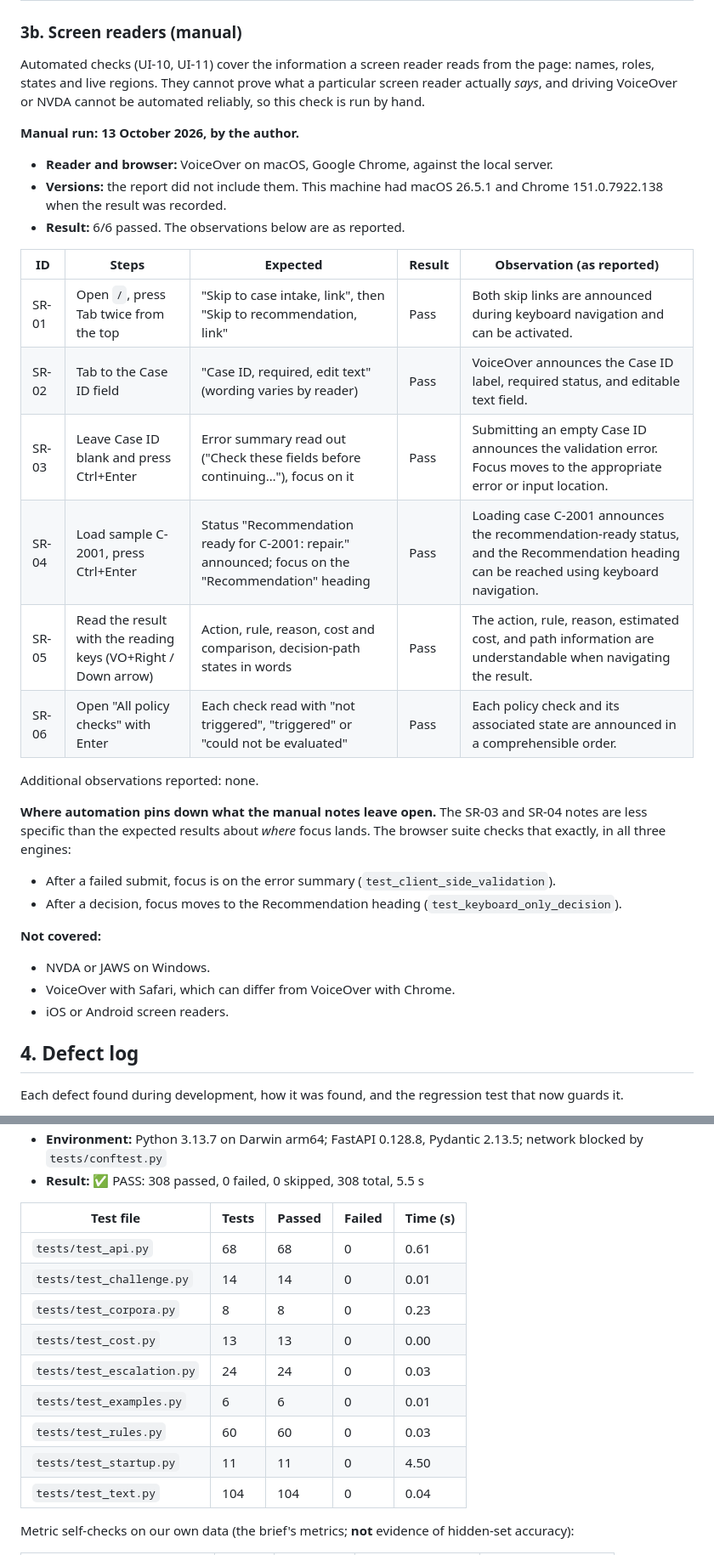
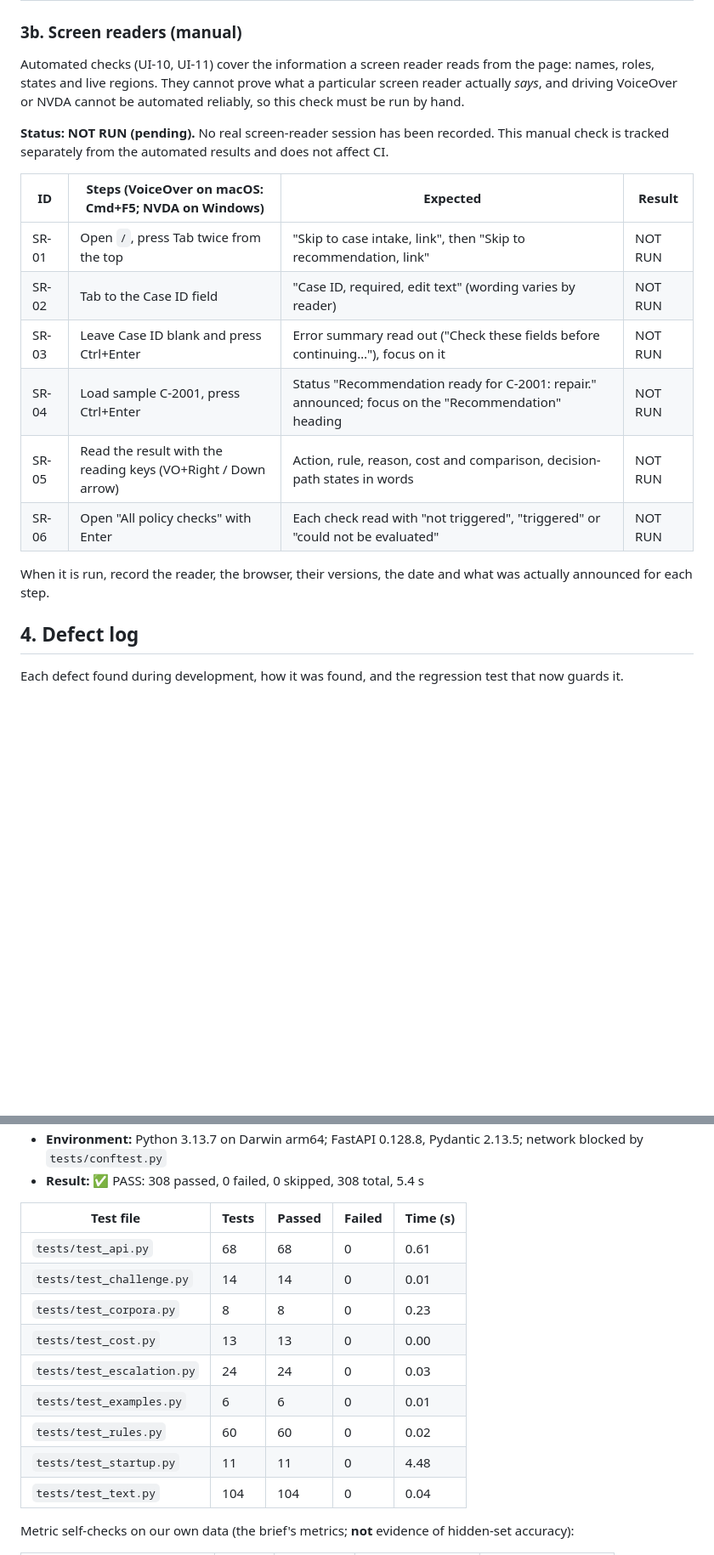
Before and after one commit to sparsh-kuwar/bruviti-repair-vs-replace, a Markdown page: TESTING.md, 2 parts joined by grey strips. Shown at 85% size. Rendered like a GitHub page; blank space fills up the shorter version.

Commit message:
TESTING: manual screen-reader check recorded as NOT RUN (pending); regenerate results

```diff
--- a/TESTING.md
+++ b/TESTING.md
@@ -186,32 +186,20 @@ The UI is not scored by the brief, but it is tested. The checks below are now **
 
 ### 3b. Screen readers (manual)
 
-Automated checks (UI-10, UI-11) cover the information a screen reader reads from the page: names, roles, states and live regions. They cannot prove what a particular screen reader actually *says*, and driving VoiceOver or NVDA cannot be automated reliably, so this check is run by hand.
+Automated checks (UI-10, UI-11) cover the information a screen reader reads from the page: names, roles, states and live regions. They cannot prove what a particular screen reader actually *says*, and driving VoiceOver or NVDA cannot be automated reliably, so this check must be run by hand.
 
-**Manual run: 13 October 2026, by the author.**
-- **Reader and browser:** VoiceOver on macOS, Google Chrome, against the local server.
-- **Versions:** the report did not include them. This machine had macOS 26.5.1 and Chrome 151.0.7922.138 when the result was recorded.
-- **Result:** 6/6 passed. The observations below are as reported.
+**Status: NOT RUN (pending).** No real screen-reader session has been recorded. This manual check is tracked separately from the automated results and does not affect CI.
 
-| ID | Steps | Expected | Result | Observation (as reported) |
-|---|---|---|---|---|
-| SR-01 | Open `/`, press Tab twice from the top | "Skip to case intake, link", then "Skip to recommendation, link" | Pass | Both skip links are announced during keyboard navigation and can be activated. |
-| SR-02 | Tab to the Case ID field | "Case ID, required, edit text" (wording varies by reader) | Pass | VoiceOver announces the Case ID label, required status, and editable text field. |
-| SR-03 | Leave Case ID blank and press Ctrl+Enter | Error summary read out ("Check these fields before continuing…"), focus on it | Pass | Submitting an empty Case ID announces the validation error. Focus moves to the appropriate error or input location. |
-| SR-04 | Load sample C-2001, press Ctrl+Enter | Status "Recommendation ready for C-2001: repair." announced; focus on the "Recommendation" heading | Pass | Loading case C-2001 announces the recommendation-ready status, and the Recommendation heading can be reached using keyboard navigation. |
-| SR-05 | Read the result with the reading keys (VO+Right / Down arrow) | Action, rule, reason, cost and comparison, decision-path states in words | Pass | The action, rule, reason, estimated cost, and path information are understandable when navigating the result. |
-| SR-06 | Open "All policy checks" with Enter | Each check read with "not triggered", "triggered" or "could not be evaluated" | Pass | Each policy check and its associated state are announced in a comprehensible order. |
+| ID | Steps (VoiceOver on macOS: Cmd+F5; NVDA on Windows) | Expected | Result |
+|---|---|---|---|
+| SR-01 | Open `/`, press Tab twice from the top | "Skip to case intake, link", then "Skip to recommendation, link" | NOT RUN |
+| SR-02 | Tab to the Case ID field | "Case ID, required, edit text" (wording varies by reader) | NOT RUN |
+| SR-03 | Leave Case ID blank and press Ctrl+Enter | Error summary read out ("Check these fields before continuing…"), focus on it | NOT RUN |
+| SR-04 | Load sample C-2001, press Ctrl+Enter | Status "Recommendation ready for C-2001: repair." announced; focus on the "Recommendation" heading | NOT RUN |
+| SR-05 | Read the result with the reading keys (VO+Right / Down arrow) | Action, rule, reason, cost and comparison, decision-path states in words | NOT RUN |
+| SR-06 | Open "All policy checks" with Enter | Each check read with "not triggered", "triggered" or "could not be evaluated" | NOT RUN |
 
-Additional observations reported: none.
-
-**Where automation pins down what the manual notes leave open.** The SR-03 and SR-04 notes are less specific than the expected results about *where* focus lands. The browser suite checks that exactly, in all three engines:
-- After a failed submit, focus is on the error summary (`test_client_side_validation`).
-- After a decision, focus moves to the Recommendation heading (`test_keyboard_only_decision`).
-
-**Not covered:**
-- NVDA or JAWS on Windows.
-- VoiceOver with Safari, which can differ from VoiceOver with Chrome.
-- iOS or Android screen readers.
+When it is run, record the reader, the browser, their versions, the date and what was actually announced for each step.
 
 ## 4. Defect log
 
@@ -249,5 +237,5 @@ Open defects: none known. Known limitations, which are not defects, are listed i
 - **Environment:** Python 3.13.7 on Darwin arm64; FastAPI 0.128.8, Pydantic 2.13.5; network blocked by `tests/conftest.py`
-- **Result:** ✅ PASS: 308 passed, 0 failed, 0 skipped, 308 total, 5.5 s
+- **Result:** ✅ PASS: 308 passed, 0 failed, 0 skipped, 308 total, 5.4 s
 
 | Test file | Tests | Passed | Failed | Time (s) |
 |---|---|---|---|---|
@@ -257,8 +245,8 @@ Open defects: none known. Known limitations, which are not defects, are listed i
 | `tests/test_cost.py` | 13 | 13 | 0 | 0.00 |
 | `tests/test_escalation.py` | 24 | 24 | 0 | 0.03 |
 | `tests/test_examples.py` | 6 | 6 | 0 | 0.01 |
-| `tests/test_rules.py` | 60 | 60 | 0 | 0.03 |
-| `tests/test_startup.py` | 11 | 11 | 0 | 4.50 |
+| `tests/test_rules.py` | 60 | 60 | 0 | 0.02 |
+| `tests/test_startup.py` | 11 | 11 | 0 | 4.48 |
 | `tests/test_text.py` | 104 | 104 | 0 | 0.04 |
 
 Metric self-checks on our own data (the brief's metrics; **not** evidence of hidden-set accuracy):
```
Also changed, not shown: other parts of TESTING.md (+3 -3 lines), AI.md (+1 -1 lines), EXPLANATION.md (+1 -1 lines).
